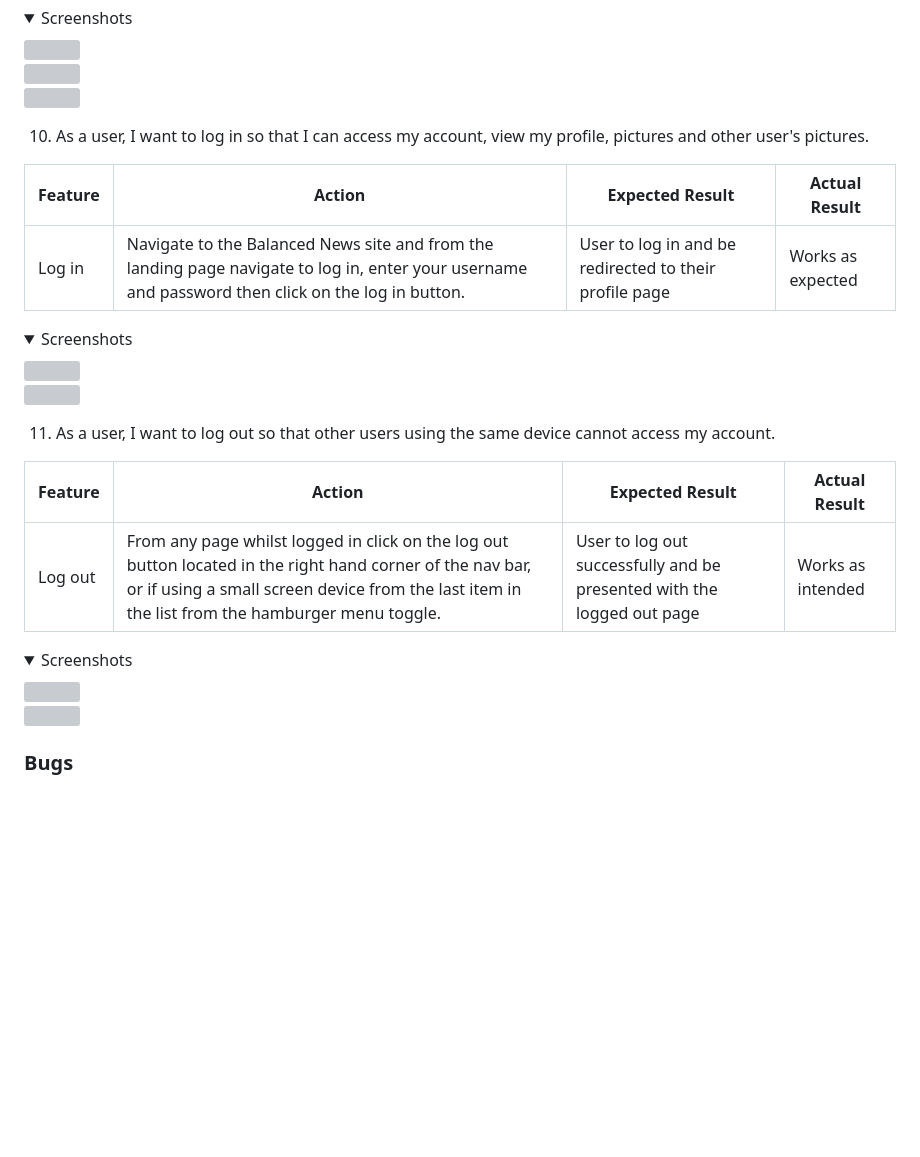
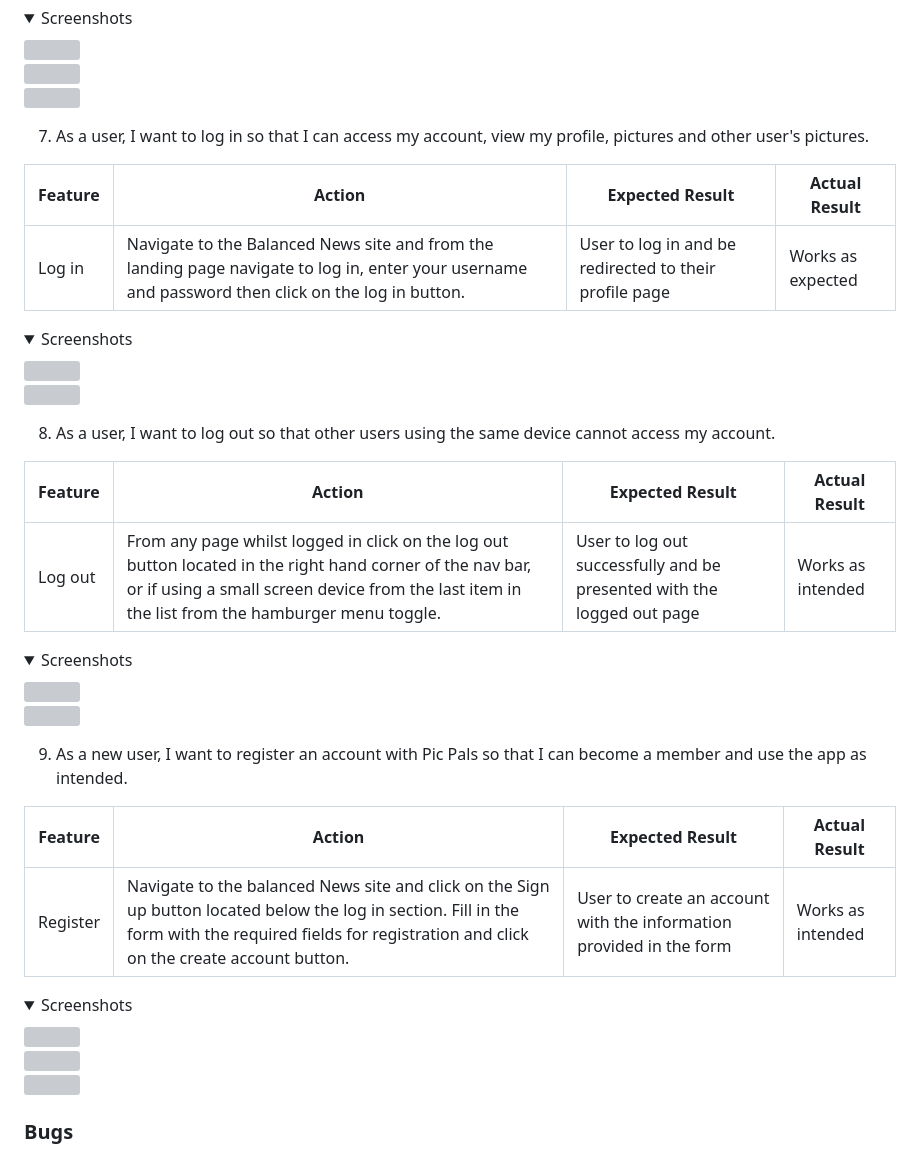
Before and after one commit to qburn93/balanced-news-app, a Markdown page: README.md, the part around the change. Rendered like a GitHub page; folded sections open; blank space fills up the shorter version; grey boxes are pictures that could not be loaded.

Commit message:
README: Update manual testing of account registration

```diff
--- a/README.md
+++ b/README.md
@@ -370,7 +370,7 @@ To avoid unnecessary repetition of images, only the feature being referred to wi
 <img src="">
 </details>
 
-10. As a user, I want to log in so that I can access my account, view my profile, pictures and other user's pictures.
+7. As a user, I want to log in so that I can access my account, view my profile, pictures and other user's pictures.
 
 | Feature       | Action        | Expected Result  | Actual Result |
 | ------------- | ------------- | -------------    | ------------- |
@@ -382,7 +382,7 @@ To avoid unnecessary repetition of images, only the feature being referred to wi
 <img src="">
 </details>
 
-11. As a user, I want to log out so that other users using the same device cannot access my account.
+8. As a user, I want to log out so that other users using the same device cannot access my account.
 
 | Feature       | Action        | Expected Result  | Actual Result |
 | ------------- | ------------- | -------------    | ------------- |
@@ -390,6 +390,19 @@ To avoid unnecessary repetition of images, only the feature being referred to wi
 
 <details>
 <summary>Screenshots</summary>
+<img src=""><br>
+<img src="">
+</details>
+
+9. As a new user, I want to register an account with Pic Pals so that I can become a member and use the app as intended.
+
+| Feature       | Action        | Expected Result  | Actual Result |
+| ------------- | ------------- | -------------    | ------------- |
+|  Register  | Navigate to the balanced News site and click on the Sign up button located below the log in section. Fill in the form with the required fields for registration and click on the create account button.  | User to create an account with the information provided in the form    | Works as intended |
+
+<details>
+<summary>Screenshots</summary>
+<img src=""><br>
 <img src=""><br>
 <img src="">
 </details>
```
